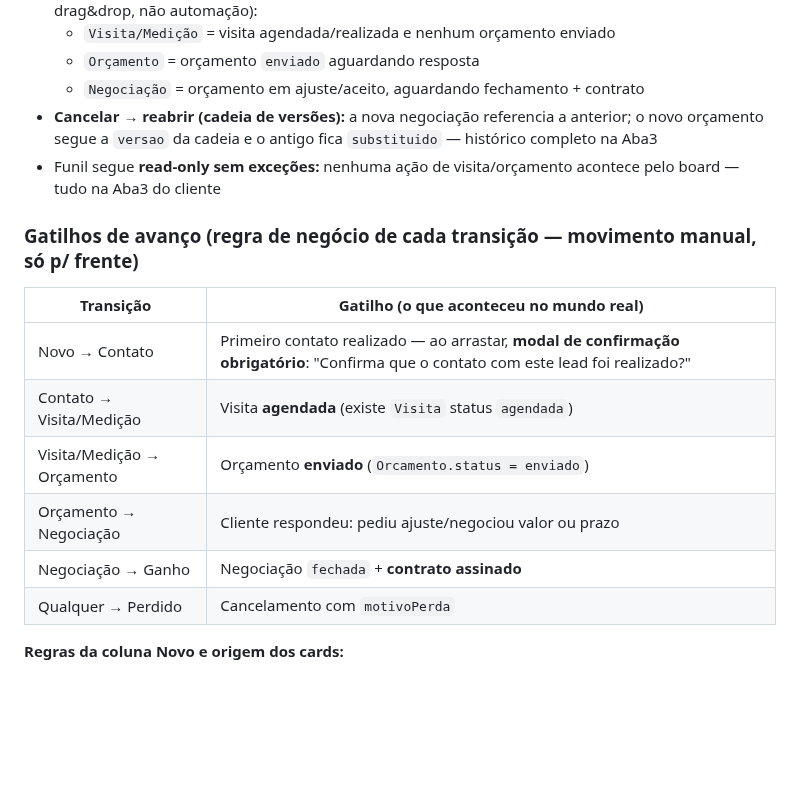
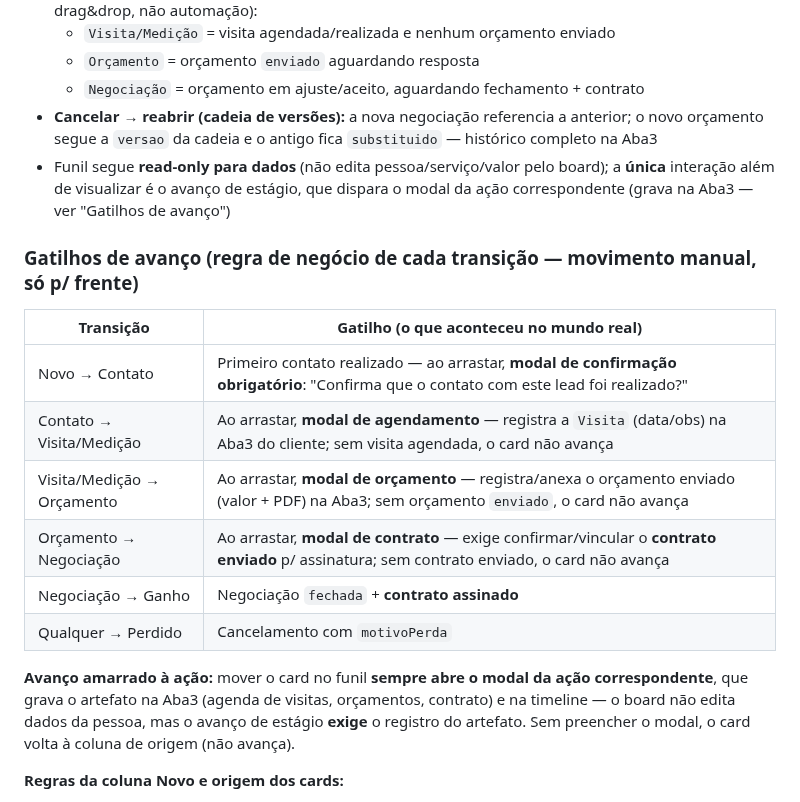
Before and after one commit to guelfi/HakoInteriores, a Markdown page: SPEC-BACKEND.md, the part around the change. Drawn GitHub-style; blank space fills up the shorter version.

Commit message:
spec: avanço no funil dispara modal da ação (agendar visita, enviar orçamento, contrato enviado) gravando na Aba3

```diff
--- a/SPEC-BACKEND.md
+++ b/SPEC-BACKEND.md
@@ -245,18 +245,20 @@ Card = `Negociacao`, nunca a pessoa diretamente. Uma pessoa pode ter N negociaç
   - `Orçamento` = orçamento `enviado` aguardando resposta
   - `Negociação` = orçamento em ajuste/aceito, aguardando fechamento + contrato
 - **Cancelar → reabrir (cadeia de versões):** a nova negociação referencia a anterior; o novo orçamento segue a `versao` da cadeia e o antigo fica `substituido` — histórico completo na Aba3
-- Funil segue **read-only sem exceções:** nenhuma ação de visita/orçamento acontece pelo board — tudo na Aba3 do cliente
+- Funil segue **read-only para dados** (não edita pessoa/serviço/valor pelo board); a **única** interação além de visualizar é o avanço de estágio, que dispara o modal da ação correspondente (grava na Aba3 — ver "Gatilhos de avanço")
 
 ### Gatilhos de avanço (regra de negócio de cada transição — movimento manual, só p/ frente)
 
 | Transição | Gatilho (o que aconteceu no mundo real) |
 |---|---|
 | Novo → Contato | Primeiro contato realizado — ao arrastar, **modal de confirmação obrigatório**: "Confirma que o contato com este lead foi realizado?" |
-| Contato → Visita/Medição | Visita **agendada** (existe `Visita` status `agendada`) |
-| Visita/Medição → Orçamento | Orçamento **enviado** (`Orcamento.status = enviado`) |
-| Orçamento → Negociação | Cliente respondeu: pediu ajuste/negociou valor ou prazo |
+| Contato → Visita/Medição | Ao arrastar, **modal de agendamento** — registra a `Visita` (data/obs) na Aba3 do cliente; sem visita agendada, o card não avança |
+| Visita/Medição → Orçamento | Ao arrastar, **modal de orçamento** — registra/anexa o orçamento enviado (valor + PDF) na Aba3; sem orçamento `enviado`, o card não avança |
+| Orçamento → Negociação | Ao arrastar, **modal de contrato** — exige confirmar/vincular o **contrato enviado** p/ assinatura; sem contrato enviado, o card não avança |
 | Negociação → Ganho | Negociação `fechada` + **contrato assinado** |
 | Qualquer → Perdido | Cancelamento com `motivoPerda` |
+
+**Avanço amarrado à ação:** mover o card no funil **sempre abre o modal da ação correspondente**, que grava o artefato na Aba3 (agenda de visitas, orçamentos, contrato) e na timeline — o board não edita dados da pessoa, mas o avanço de estágio **exige** o registro do artefato. Sem preencher o modal, o card volta à coluna de origem (não avança).
 
 **Regras da coluna Novo e origem dos cards:**
 - Coluna **Novo** recebe **apenas** leads que enviaram mensagem pela **LP** (form do site) — é a única origem que inicia em Novo
```
